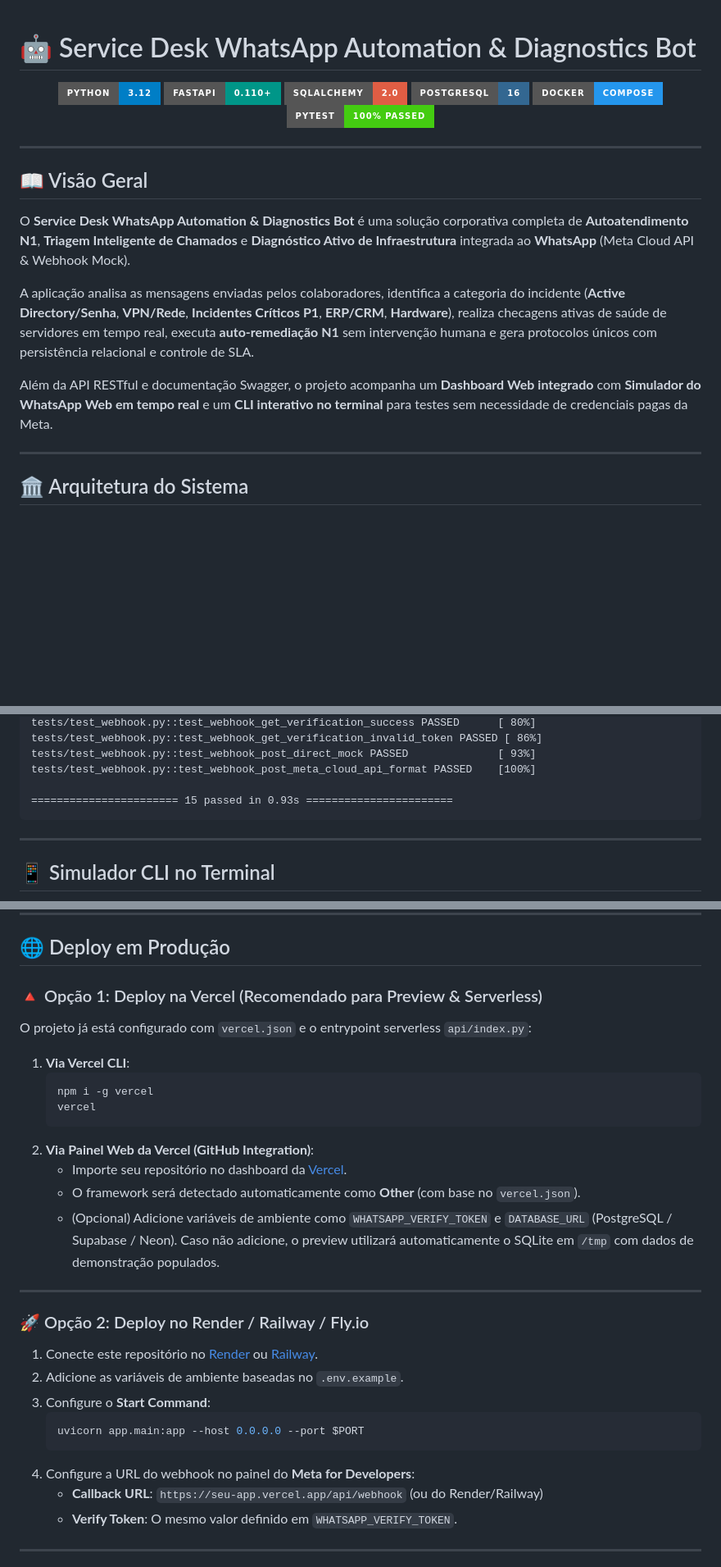
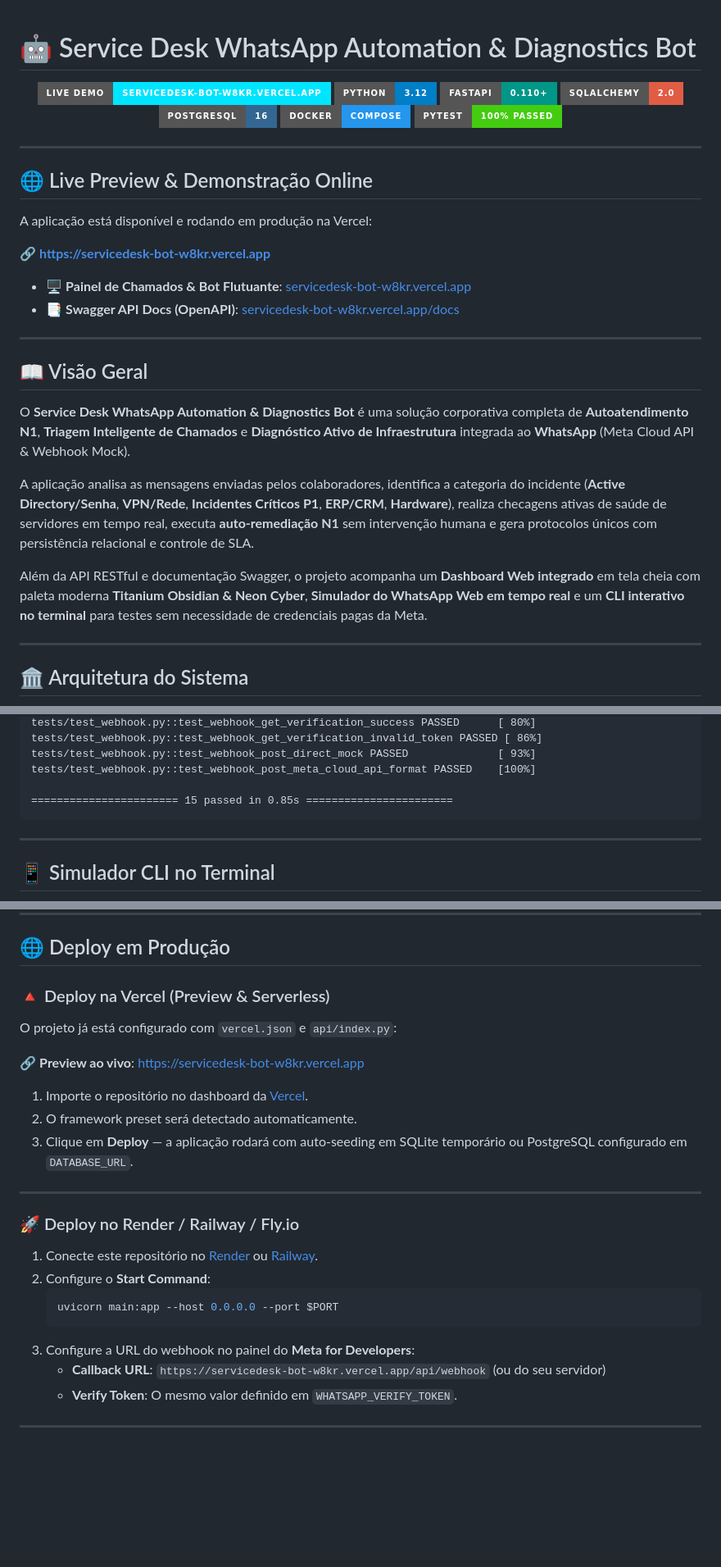
Before and after one commit to Jekzx/servicedesk-bot, a Markdown page: README.md, 3 parts joined by grey strips. Shown at 82% size. GitHub-like rendering; badges without logos; blank space fills up the shorter version.

````diff
--- a/README.md
+++ b/README.md
@@ -1,6 +1,9 @@
 # 🤖 Service Desk WhatsApp Automation & Diagnostics Bot
 
 <p align="center">
+  <a href="https://servicedesk-bot-w8kr.vercel.app" target="_blank">
+    <img src="https://img.shields.io/badge/Live%20Demo-servicedesk--bot--w8kr.vercel.app-00E5FF?style=for-the-badge&logo=vercel&logoColor=white" alt="Live Demo Vercel" />
+  </a>
   <img src="https://img.shields.io/badge/Python-3.12-blue?style=for-the-badge&logo=python&logoColor=white" alt="Python 3.12" />
   <img src="https://img.shields.io/badge/FastAPI-0.110+-009688?style=for-the-badge&logo=fastapi&logoColor=white" alt="FastAPI" />
   <img src="https://img.shields.io/badge/SQLAlchemy-2.0-red?style=for-the-badge&logo=sqlalchemy&logoColor=white" alt="SQLAlchemy" />
@@ -11,13 +14,24 @@
 
 ---
 
+## 🌐 Live Preview & Demonstração Online
+
+A aplicação está disponível e rodando em produção na Vercel:
+
+🔗 **[https://servicedesk-bot-w8kr.vercel.app](https://servicedesk-bot-w8kr.vercel.app)**
+
+* 🖥️ **Painel de Chamados & Bot Flutuante**: [servicedesk-bot-w8kr.vercel.app](https://servicedesk-bot-w8kr.vercel.app)
+* 📑 **Swagger API Docs (OpenAPI)**: [servicedesk-bot-w8kr.vercel.app/docs](https://servicedesk-bot-w8kr.vercel.app/docs)
+
+---
+
 ## 📖 Visão Geral
 
 O **Service Desk WhatsApp Automation & Diagnostics Bot** é uma solução corporativa completa de **Autoatendimento N1**, **Triagem Inteligente de Chamados** e **Diagnóstico Ativo de Infraestrutura** integrada ao **WhatsApp** (Meta Cloud API & Webhook Mock).
 
 A aplicação analisa as mensagens enviadas pelos colaboradores, identifica a categoria do incidente (**Active Directory/Senha**, **VPN/Rede**, **Incidentes Críticos P1**, **ERP/CRM**, **Hardware**), realiza checagens ativas de saúde de servidores em tempo real, executa **auto-remediação N1** sem intervenção humana e gera protocolos únicos com persistência relacional e controle de SLA.
 
-Além da API RESTful e documentação Swagger, o projeto acompanha um **Dashboard Web integrado** com **Simulador do WhatsApp Web em tempo real** e um **CLI interativo no terminal** para testes sem necessidade de credenciais pagas da Meta.
+Além da API RESTful e documentação Swagger, o projeto acompanha um **Dashboard Web integrado** em tela cheia com paleta moderna **Titanium Obsidian & Neon Cyber**, **Simulador do WhatsApp Web em tempo real** e um **CLI interativo no terminal** para testes sem necessidade de credenciais pagas da Meta.
 
 ---
 
@@ -201,7 +225,7 @@ tests/test_webhook.py::test_webhook_get_verification_invalid_token PASSED [ 86%]
 tests/test_webhook.py::test_webhook_post_direct_mock PASSED              [ 93%]
 tests/test_webhook.py::test_webhook_post_meta_cloud_api_format PASSED    [100%]
 
-======================= 15 passed in 0.93s =======================
+======================= 15 passed in 0.85s =======================
 ```
 
 ---
@@ -253,30 +277,25 @@ Menu interativo:
 
 ## 🌐 Deploy em Produção
 
-### 🔺 Opção 1: Deploy na Vercel (Recomendado para Preview & Serverless)
-O projeto já está configurado com `vercel.json` e o entrypoint serverless `api/index.py`:
+### 🔺 Deploy na Vercel (Preview & Serverless)
+O projeto já está configurado com `vercel.json` e `api/index.py`:
 
-1. **Via Vercel CLI**:
-   ```bash
-   npm i -g vercel
-   vercel
-   ```
-2. **Via Painel Web da Vercel (GitHub Integration)**:
-   * Importe seu repositório no dashboard da [Vercel](https://vercel.com).
-   * O framework será detectado automaticamente como **Other** (com base no `vercel.json`).
-   * (Opcional) Adicione variáveis de ambiente como `WHATSAPP_VERIFY_TOKEN` e `DATABASE_URL` (PostgreSQL / Supabase / Neon). Caso não adicione, o preview utilizará automaticamente o SQLite em `/tmp` com dados de demonstração populados.
+🔗 **Preview ao vivo**: [https://servicedesk-bot-w8kr.vercel.app](https://servicedesk-bot-w8kr.vercel.app)
+
+1. Importe o repositório no dashboard da [Vercel](https://vercel.com).
+2. O framework preset será detectado automaticamente.
+3. Clique em **Deploy** — a aplicação rodará com auto-seeding em SQLite temporário ou PostgreSQL configurado em `DATABASE_URL`.
 
 ---
 
-### 🚀 Opção 2: Deploy no Render / Railway / Fly.io
+### 🚀 Deploy no Render / Railway / Fly.io
 1. Conecte este repositório no [Render](https://render.com) ou [Railway](https://railway.app).
-2. Adicione as variáveis de ambiente baseadas no `.env.example`.
-3. Configure o **Start Command**:
+2. Configure o **Start Command**:
    ```bash
-   uvicorn app.main:app --host 0.0.0.0 --port $PORT
+   uvicorn main:app --host 0.0.0.0 --port $PORT
    ```
-4. Configure a URL do webhook no painel do **Meta for Developers**:
-   * **Callback URL**: `https://seu-app.vercel.app/api/webhook` (ou do Render/Railway)
+3. Configure a URL do webhook no painel do **Meta for Developers**:
+   * **Callback URL**: `https://servicedesk-bot-w8kr.vercel.app/api/webhook` (ou do seu servidor)
    * **Verify Token**: O mesmo valor definido em `WHATSAPP_VERIFY_TOKEN`.
 
 ---
````
Also changed, not shown: other parts of README.md (+49 -39 lines).
